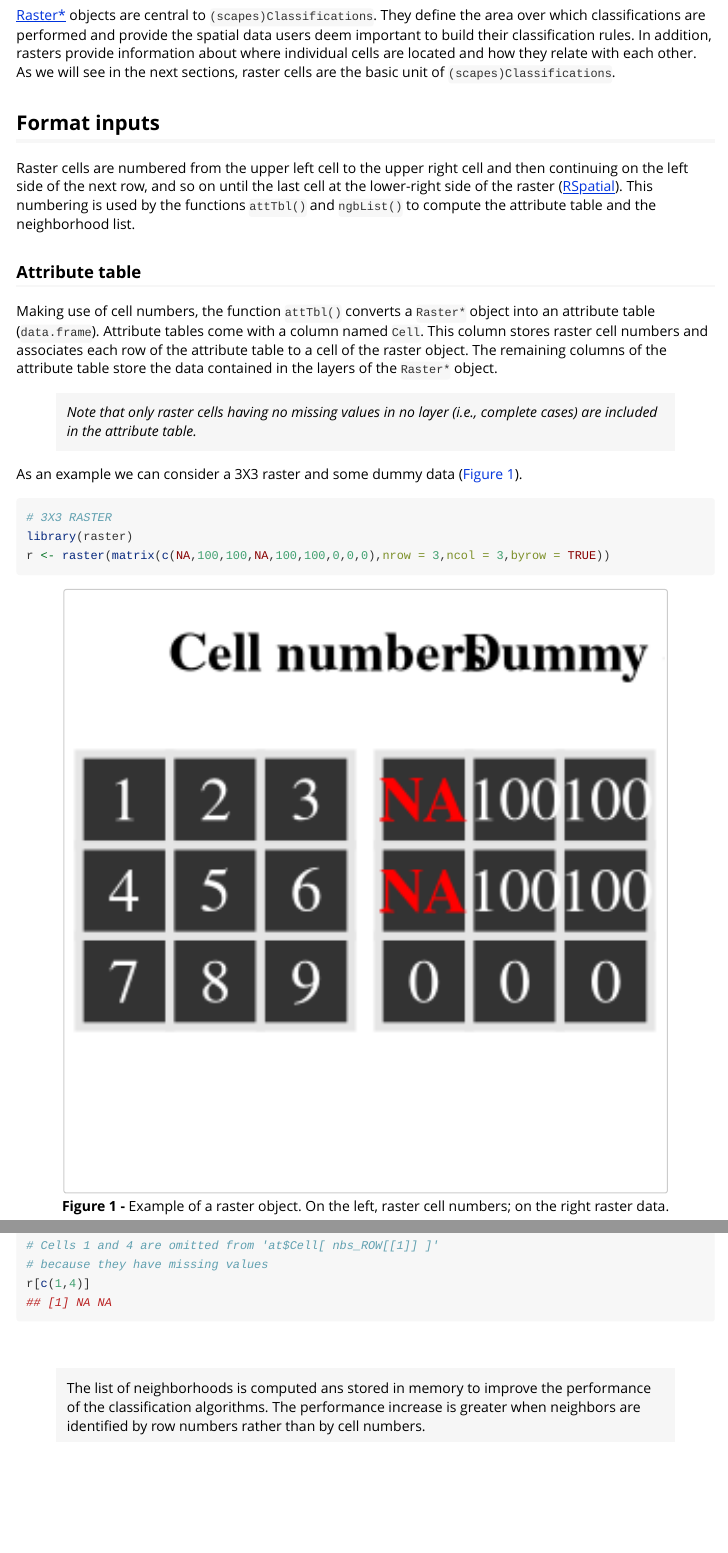
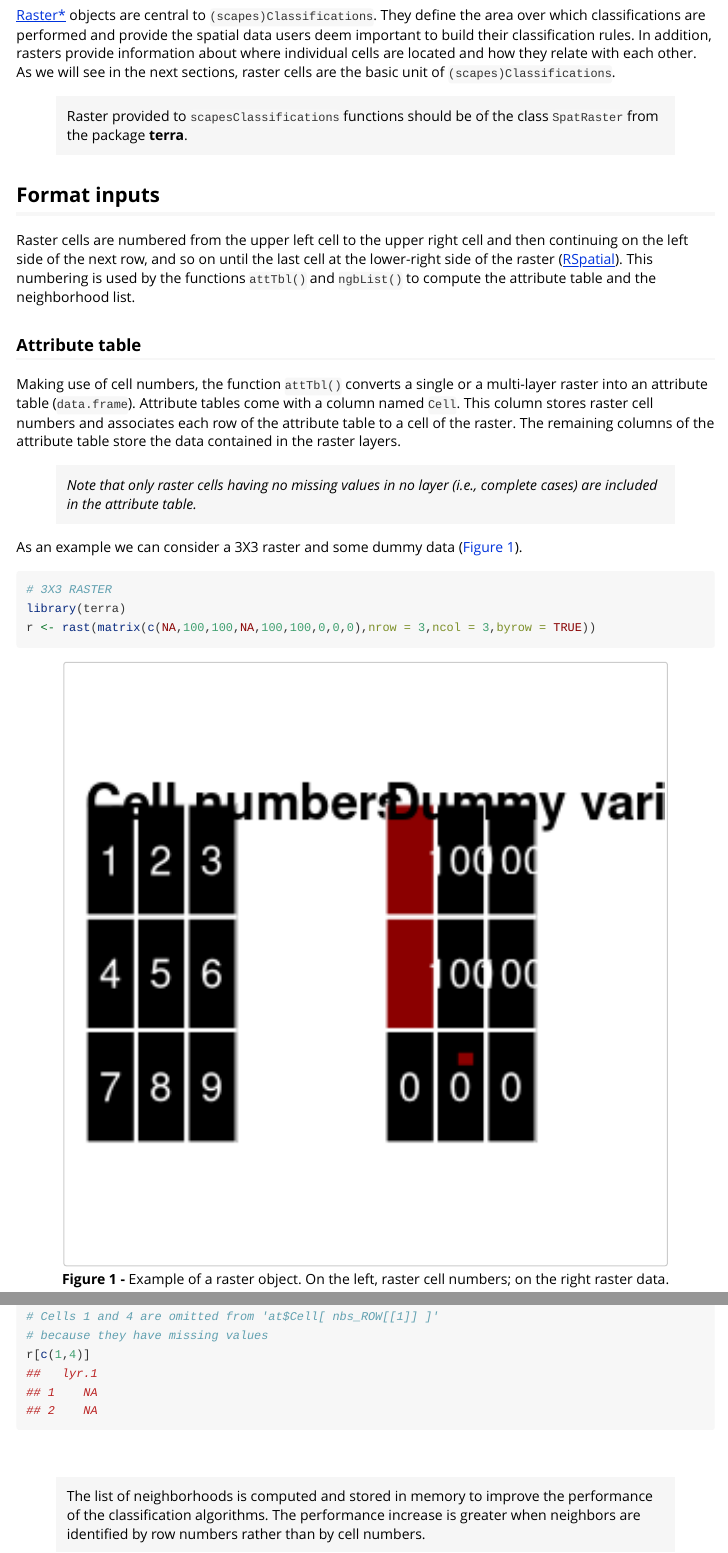
Before and after one commit to ghTaranto/scapesClassification, an R Markdown document (vignettes/articles/scapesClassification_01_1_FormatInputs.Rmd): the page in a window 1100 px wide, from 210 px down, and a second part further down, joined at a grey line. Rendered offline with R 4.5, knitr and Pandoc, with nearby package versions; some code elsewhere in the file could not run offline.

Commit message:
article format inputs

````diff
--- a/vignettes/articles/scapesClassification_01_1_FormatInputs.Rmd
+++ b/vignettes/articles/scapesClassification_01_1_FormatInputs.Rmd
@@ -17,66 +17,46 @@ knitr::opts_chunk$set(out.width = "100%", echo = TRUE, out.width="600px", fig.al
 ## Rasters
 [Raster*](https://rspatial.org/raster/spatial/4-rasterdata.html) objects are central to `(scapes)Classifications`. They define the area over which classifications are performed and provide the spatial data users deem important to build their classification rules. In addition, rasters provide information about where individual cells are located and how they relate with each other. As we will see in the next sections, raster cells are the basic unit of `(scapes)Classifications`.
 
+> Raster provided to `scapesClassifications` functions should be of the class `SpatRaster` from the package **terra**.
+
 ## Format inputs
-Raster cells are numbered from the upper left cell to the upper right cell and then continuing on the left side of the next row, and so on until the last cell at the lower-right side of the raster ([RSpatial](https://rspatial.org/raster/pkg/8-cell_level_functions.html?highlight=cell%20number)). This numbering is used by the functions `attTbl()` and `ngbList()` to compute the attribute table and the neighborhood list.
+Raster cells are numbered from the upper left cell to the upper right cell and then continuing on the left side of the next row, and so on until the last cell at the lower-right side of the raster ([RSpatial](https://rspatial.org/terra/pkg/8-cell_level_functions.html#introduction)). This numbering is used by the functions `attTbl()` and `ngbList()` to compute the attribute table and the neighborhood list.
 
 ### Attribute table
-Making use of cell numbers, the function `attTbl()` converts a `Raster*` object into an attribute table (`data.frame`). Attribute tables come with a column named `Cell`. This column stores raster cell numbers and associates each row of the attribute table to a cell of the raster object. The remaining columns of the attribute table store the data contained in the layers of the `Raster*` object.
+Making use of cell numbers, the function `attTbl()` converts a single or a multi-layer raster into an attribute table (`data.frame`). Attribute tables come with a column named `Cell`. This column stores raster cell numbers and associates each row of the attribute table to a cell of the raster. The remaining columns of the attribute table store the data contained in the raster layers.
 
 > _Note that only raster cells having no missing values in no layer (i.e., complete cases) are included in the attribute table._
 
 As an example we can consider a 3X3 raster and some dummy data ([Figure 1](#figure1)).
 ```{r exm_rast}
 # 3X3 RASTER
-library(raster)
-r <- raster(matrix(c(NA,100,100,NA,100,100,0,0,0),nrow = 3,ncol = 3,byrow = TRUE))
+library(terra)
+r <- rast(matrix(c(NA,100,100,NA,100,100,0,0,0),nrow = 3,ncol = 3,byrow = TRUE))
 ```
 
 <a id="figure1"></a>
 ```{r exm_rast_plot, echo=FALSE}
-# LOAD LIBRARIES
-library(ggplot2)
-library(reshape2)
-library(ggpubr)
+# PLOT
+par(mfrow=c(1,2))
+m <- c(3, 0.5, 3.5, 3.2)
 
-# CREATE A DUMMY RASTER
-r <- raster(
+rcell <- r
+rcell[] <- 1:9
 
-  matrix(c(NA,100,100,NA,100,100,0,0,0),
-         nrow = 3,
-         ncol = 3,
-         byrow = TRUE) )
+rna <- r
+rna[] <- NA
+rna[c(1,4)] <- 0
 
-# VISUALIZE RASTER CELL NUMBERS
-m <- matrix(1:9, nrow=3, ncol=3, byrow = TRUE)
+plot(rcell, type="classes", col="black", axes=FALSE, legend=FALSE, mar=m, asp=NA)
+lines(rcell, col="white", lwd=2)
+text(rcell, col="white", cex=1.2)
+mtext(side=3, line=0, cex=1.5, font=2, adj=0, "Cell numbers")
 
-m <- t(m)[,nrow(m):1]
-m <- melt(m, value.name = "cell")
-
-p1 <- ggplot(m, aes(x=Var1, y=Var2)) +
-  geom_tile(colour="gray90", lwd=1.5, show.legend = FALSE) +
-  coord_fixed(ratio=1) +
-  geom_text(aes(label=cell), color = "white", family=c("serif"), size=8) +
-  theme_void()
-
-# VISUALIZE RASTER DUMMY LAYER
-r_plot <- as.matrix(r)
-r_plot <- t(r_plot)[,nrow(r_plot):1]
-r_plot <- melt(r_plot, value.name = "dummy")
-
-r_plot$nas <- NA
-r_plot$nas[which(is.na(r_plot$dummy))] <- 'NA'
-
-
-p2 <- ggplot(r_plot, aes(x=Var1, y=Var2)) +
-  geom_tile(colour="gray90", lwd=1.5, show.legend = FALSE) +
-  coord_fixed(ratio=1) +
-  geom_text(aes(label=dummy), color = "white", family=c("serif"), size=8, na.rm=TRUE) +
-  geom_text(aes(label=nas), color = "red", family=c("serif"), size=8, fontface='bold', na.rm=TRUE) +
-  theme_void()
-
-ggarrange(p1, p2, labels = c("Cell numbers", "Dummy data"), label.y=0.96, label.x=-0.19,
-          font.label = list(size = 20, color = "black", face = "bold", family = "serif"))
+plot(rna, type="classes", col="darkred", colNA="black",axes=FALSE, mar=m, asp=NA,
+     plg=list(x=1, y=1, cex=0.9, legend=c("NA")))
+lines(rcell, col="white", lwd=2)
+text(r, col="white", cex=1.2)
+mtext(side=3, line=0, cex=1.5, font=2, adj=0, "Dummy variable")
 ```
 <div style="line-height: 0.8em; margin-bottom: 1.5em; text-align: center;"><span class="legend">**Figure 1 -** Example of a raster object. On the left, raster cell numbers; on the right raster data.</span></div>
 
@@ -182,4 +162,4 @@ r[c(1,4)]
 
 <br />
 
-> The list of neighborhoods is computed ans stored in memory to improve the performance of the classification algorithms. The performance increase is greater when neighbors are identified by row numbers rather than by cell numbers.
+> The list of neighborhoods is computed and stored in memory to improve the performance of the classification algorithms. The performance increase is greater when neighbors are identified by row numbers rather than by cell numbers.
````
Also changed, not shown: vignettes/articles/scapesClassification_01_1_FormatInputs.Rmd (12 more changed lines).
